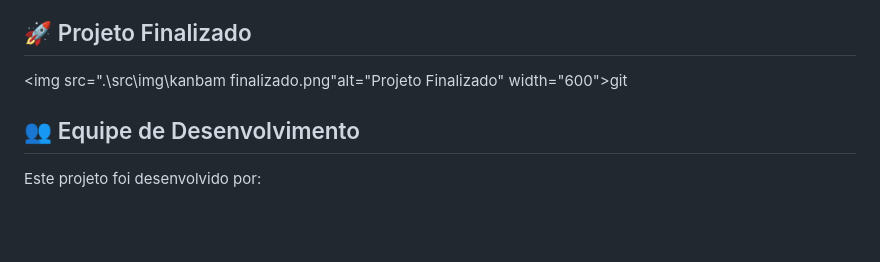
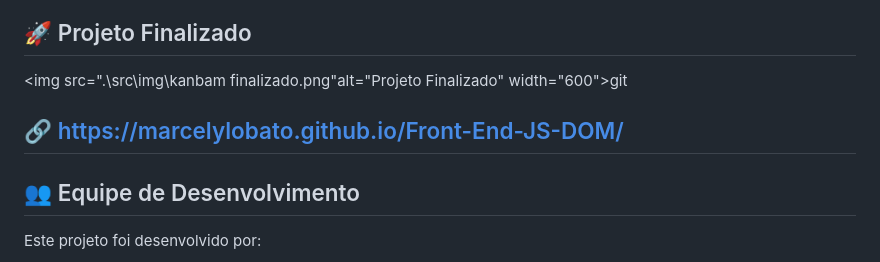
Before and after one commit to MatheusQuintanilhaa/Front-End-Kanbam, a Markdown page: README.md, the part around the change. GitHub-like rendering; blank space fills up the shorter version.

Commit message:
finalizado gracas a deus

```diff
--- a/README.md
+++ b/README.md
@@ -102,6 +102,8 @@ Este trabaho faz parte do Módulo 4 do programa Santander Coders 2024 e envolve
 ## 🚀 Projeto Finalizado
 <img src=".\src\img\kanbam finalizado.png"alt="Projeto Finalizado" width="600">git
 
+## 🔗 https://marcelylobato.github.io/Front-End-JS-DOM/
+
 
 ## 👥 Equipe de Desenvolvimento
 Este projeto foi desenvolvido por:
```
